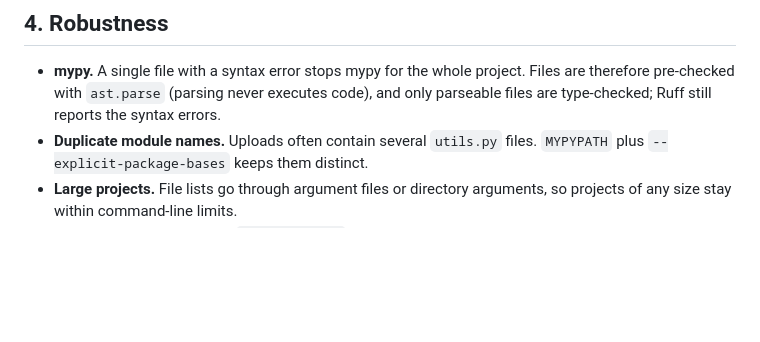
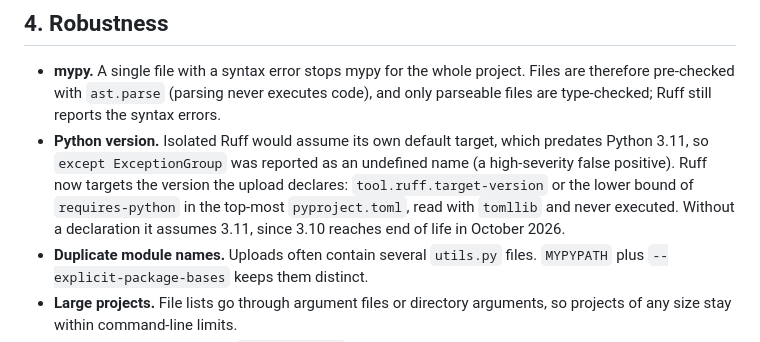
Before and after one commit to kishorverse/code-review-assistant, a Markdown page: docs/static-analysis.md, the part around the change. Rendered like a GitHub page; blank space fills up the shorter version.

Commit message:
docs: explain how Ruff picks the Python version
Records the false positive the isolated default caused and how the target is chosen now.

```diff
--- a/docs/static-analysis.md
+++ b/docs/static-analysis.md
@@ -67,6 +67,7 @@ Other properties of every tool process:
 ## 4. Robustness
 
 - **mypy.** A single file with a syntax error stops mypy for the whole project. Files are therefore pre-checked with `ast.parse` (parsing never executes code), and only parseable files are type-checked; Ruff still reports the syntax errors.
+- **Python version.** Isolated Ruff would assume its own default target, which predates Python 3.11, so `except ExceptionGroup` was reported as an undefined name (a high-severity false positive). Ruff now targets the version the upload declares: `tool.ruff.target-version` or the lower bound of `requires-python` in the top-most `pyproject.toml`, read with `tomllib` and never executed. Without a declaration it assumes 3.11, since 3.10 reaches end of life in October 2026.
 - **Duplicate module names.** Uploads often contain several `utils.py` files. `MYPYPATH` plus `--explicit-package-bases` keeps them distinct.
 - **Large projects.** File lists go through argument files or directory arguments, so projects of any size stay within command-line limits.
 - **Windows.** Opengrep needs `AppData\Local` inside the redirected profile directory; the analyzer creates it.
```
